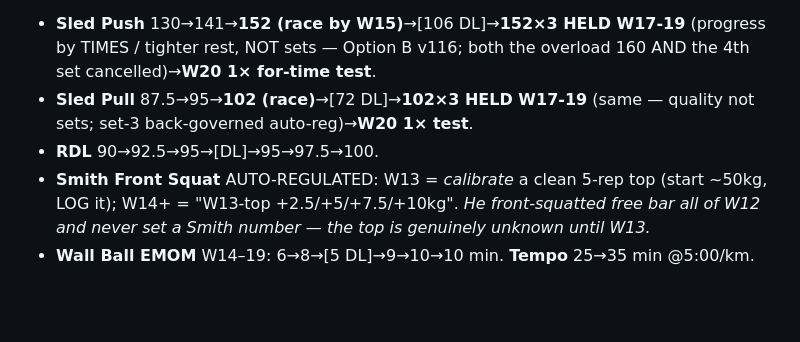
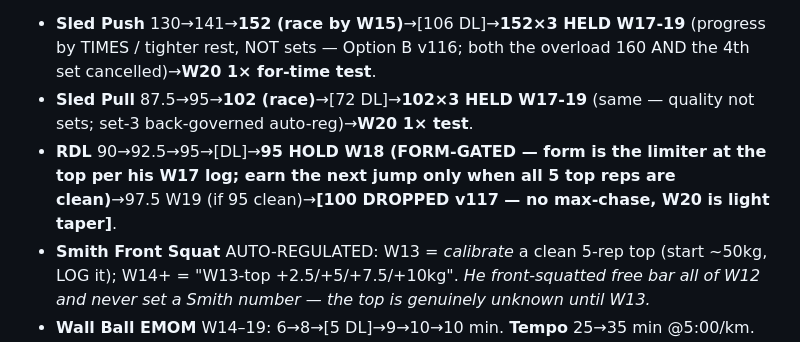
Before and after one commit to choonang-lab/Hyrox-Prep, a Markdown page: HANDOFF.md, the part around the change. Rendered like a GitHub page; blank space fills up the shorter version.

Commit message:
HANDOFF: sync RDL progression (95 hold W18 form-gated, 97.5 W19 if clean, 100 dropped)
Co-Authored-By: Claude Opus 4.8 <noreply@anthropic.com>

```diff
--- a/HANDOFF.md
+++ b/HANDOFF.md
@@ -306,7 +306,7 @@ Equipment constraint drives the week: he has **sled/row/ski only ~2 days** → m
 **Key progressions (verify in code):**
 - **Sled Push** 130→141→**152 (race by W15)**→[106 DL]→**152×3 HELD W17-19** (progress by TIMES / tighter rest, NOT sets — Option B v116; both the overload 160 AND the 4th set cancelled)→**W20 1× for-time test**.
 - **Sled Pull** 87.5→95→**102 (race)**→[72 DL]→**102×3 HELD W17-19** (same — quality not sets; set-3 back-governed auto-reg)→**W20 1× test**.
-- **RDL** 90→92.5→95→[DL]→95→97.5→100.
+- **RDL** 90→92.5→95→[DL]→**95 HOLD W18 (FORM-GATED — form is the limiter at the top per his W17 log; earn the next jump only when all 5 top reps are clean)**→97.5 W19 (if 95 clean)→**[100 DROPPED v117 — no max-chase, W20 is light taper]**.
 - **Smith Front Squat** AUTO-REGULATED: W13 = *calibrate* a clean 5-rep top (start ~50kg, LOG it); W14+ = "W13-top +2.5/+5/+7.5/+10kg". *He front-squatted free bar all of W12 and never set a Smith number — the top is genuinely unknown until W13.*
 - **Wall Ball EMOM** W14–19: 6→8→[5 DL]→9→10→10 min. **Tempo** 25→35 min @5:00/km. **800m intervals** 4→6 reps, 3:24→3:18 (calibrated rebuild — he FAILED 6×800 in W12).
 - **Long run FLAT 90 min** all weeks (deload/taper 60) — deliberate: maintenance, not chase (validated by his 07-04 long run: 90min/13k/143bpm).
```
